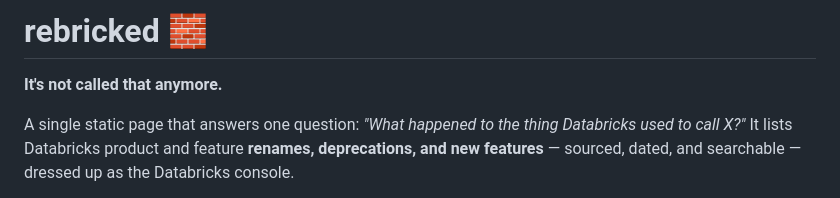
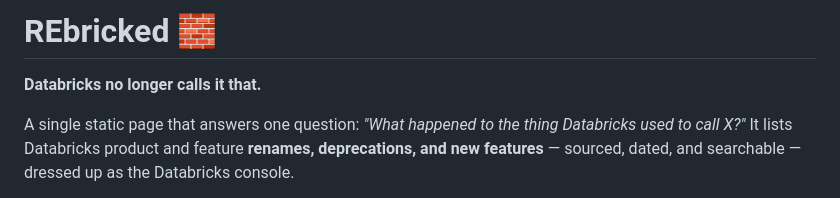
Before and after one commit to aig/rebricked, a Markdown page: README.md, the part around the change. Drawn GitHub-style.

Commit message:
fix: update disclaimer text for accuracy

```diff
--- a/README.md
+++ b/README.md
@@ -1,6 +1,6 @@
-# rebricked 🧱
+# REbricked 🧱
 
-**It's not called that anymore.**
+**Databricks no longer calls it that.**
 
 A single static page that answers one question: *"What happened to the thing Databricks
 used to call X?"* It lists Databricks product and feature **renames, deprecations, and new
```
